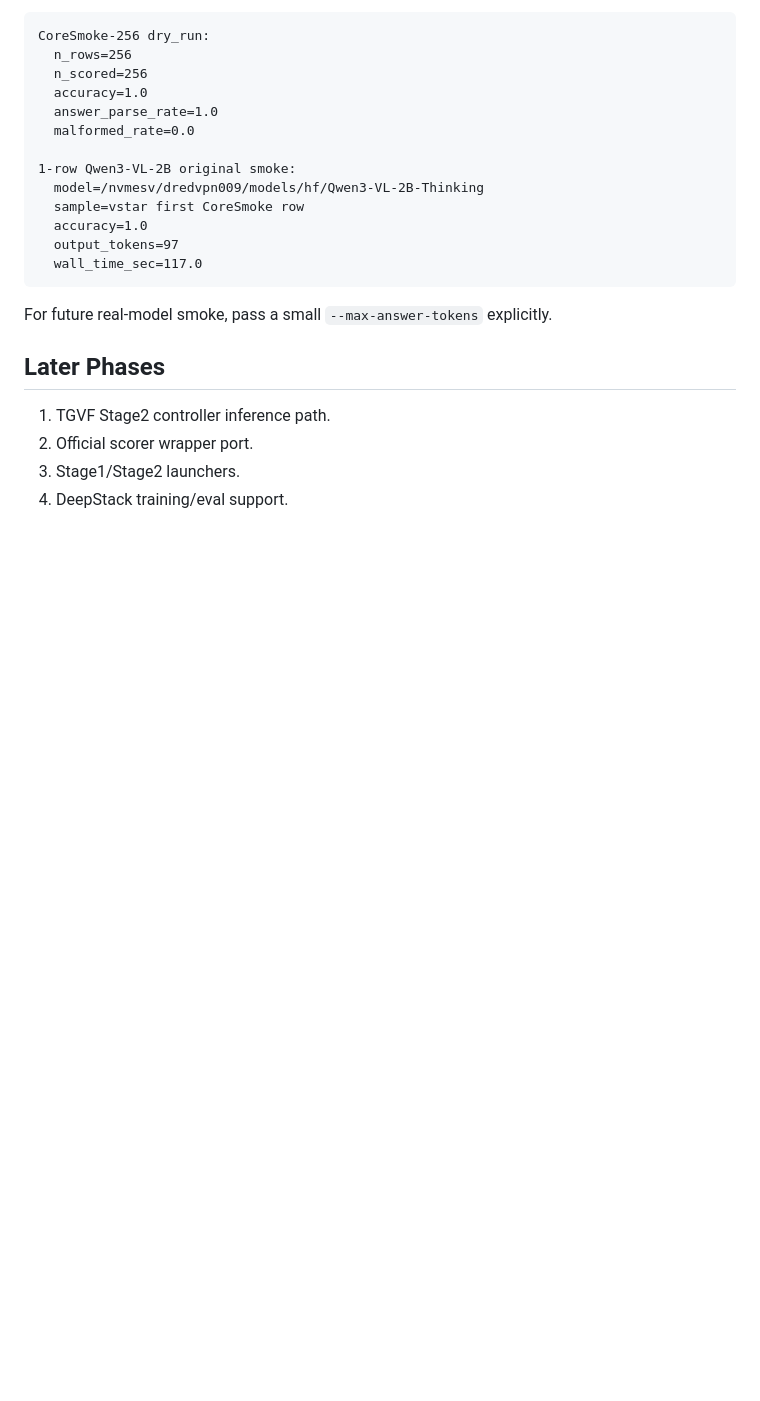
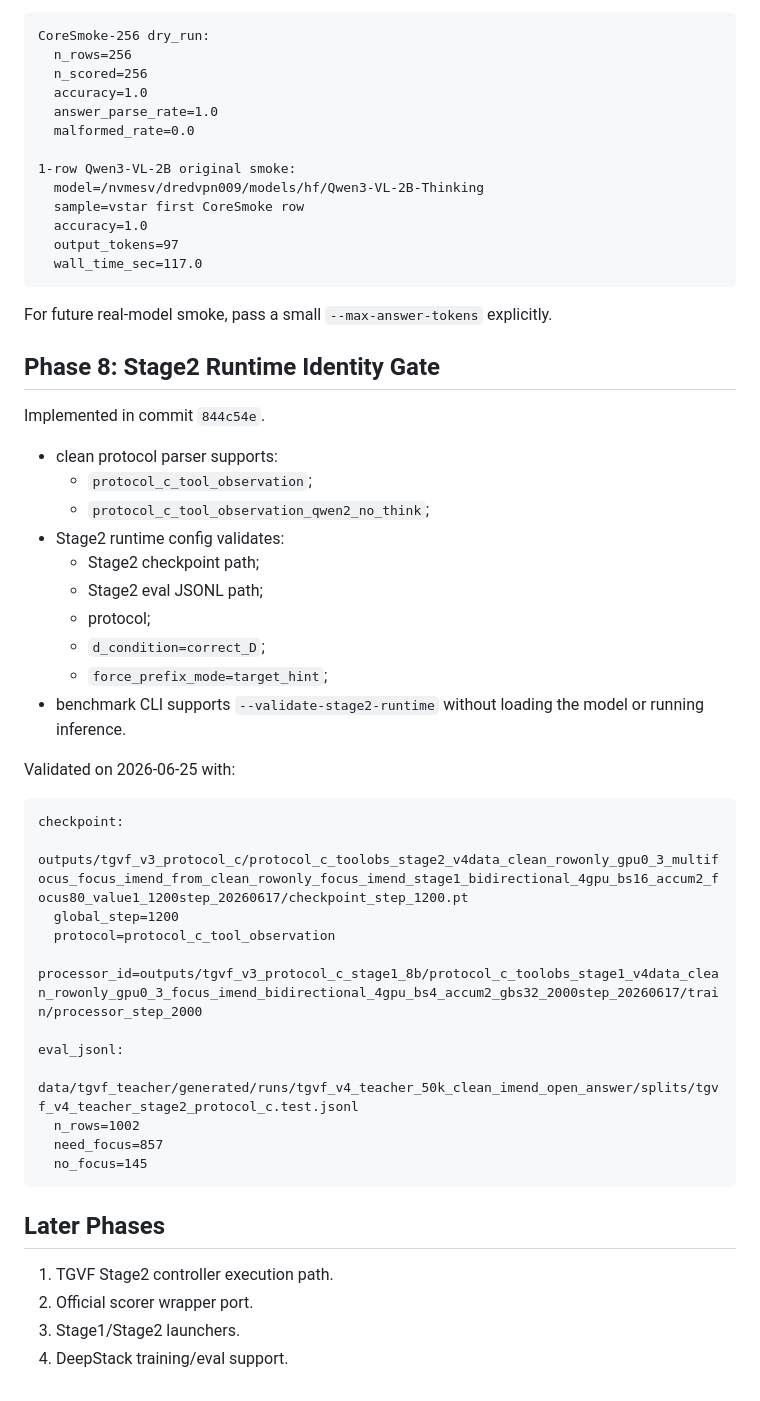
Before and after one commit to Miocio-nora/TGVF, a Markdown page: revisit_vlm_clean/docs/IMPLEMENTATION_PLAN.md, the part around the change. GitHub-like rendering; blank space fills up the shorter version.

Commit message:
document clean stage2 identity gate

````diff
--- a/revisit_vlm_clean/docs/IMPLEMENTATION_PLAN.md
+++ b/revisit_vlm_clean/docs/IMPLEMENTATION_PLAN.md
@@ -138,9 +138,41 @@ CoreSmoke-256 dry_run:
 
 For future real-model smoke, pass a small `--max-answer-tokens` explicitly.
 
+## Phase 8: Stage2 Runtime Identity Gate
+
+Implemented in commit `844c54e`.
+
+- clean protocol parser supports:
+  - `protocol_c_tool_observation`;
+  - `protocol_c_tool_observation_qwen2_no_think`;
+- Stage2 runtime config validates:
+  - Stage2 checkpoint path;
+  - Stage2 eval JSONL path;
+  - protocol;
+  - `d_condition=correct_D`;
+  - `force_prefix_mode=target_hint`;
+- benchmark CLI supports `--validate-stage2-runtime` without loading the model
+  or running inference.
+
+Validated on 2026-06-25 with:
+
+```text
+checkpoint:
+  outputs/tgvf_v3_protocol_c/protocol_c_toolobs_stage2_v4data_clean_rowonly_gpu0_3_multifocus_focus_imend_from_clean_rowonly_focus_imend_stage1_bidirectional_4gpu_bs16_accum2_focus80_value1_1200step_20260617/checkpoint_step_1200.pt
+  global_step=1200
+  protocol=protocol_c_tool_observation
+  processor_id=outputs/tgvf_v3_protocol_c_stage1_8b/protocol_c_toolobs_stage1_v4data_clean_rowonly_gpu0_3_focus_imend_bidirectional_4gpu_bs4_accum2_gbs32_2000step_20260617/train/processor_step_2000
+
+eval_jsonl:
+  data/tgvf_teacher/generated/runs/tgvf_v4_teacher_50k_clean_imend_open_answer/splits/tgvf_v4_teacher_stage2_protocol_c.test.jsonl
+  n_rows=1002
+  need_focus=857
+  no_focus=145
+```
+
 ## Later Phases
 
-1. TGVF Stage2 controller inference path.
+1. TGVF Stage2 controller execution path.
 2. Official scorer wrapper port.
 3. Stage1/Stage2 launchers.
 4. DeepStack training/eval support.
````
